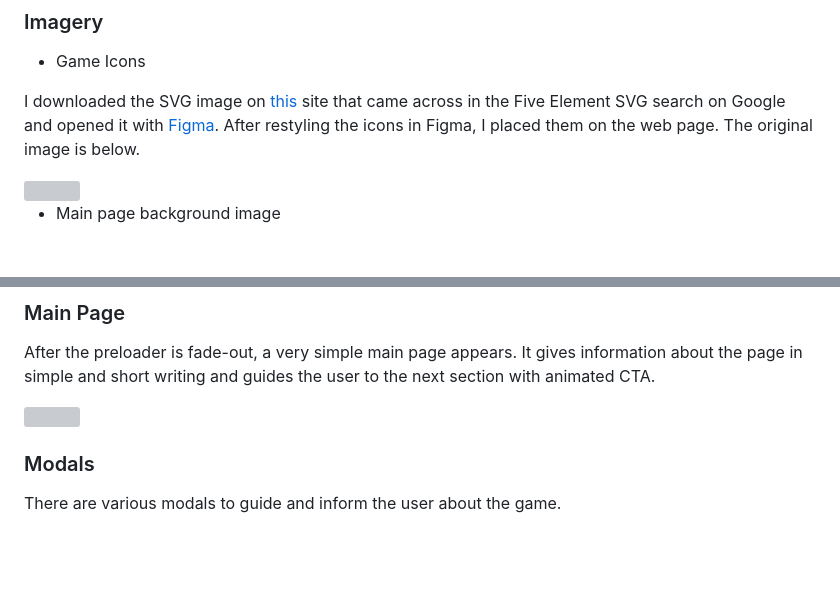
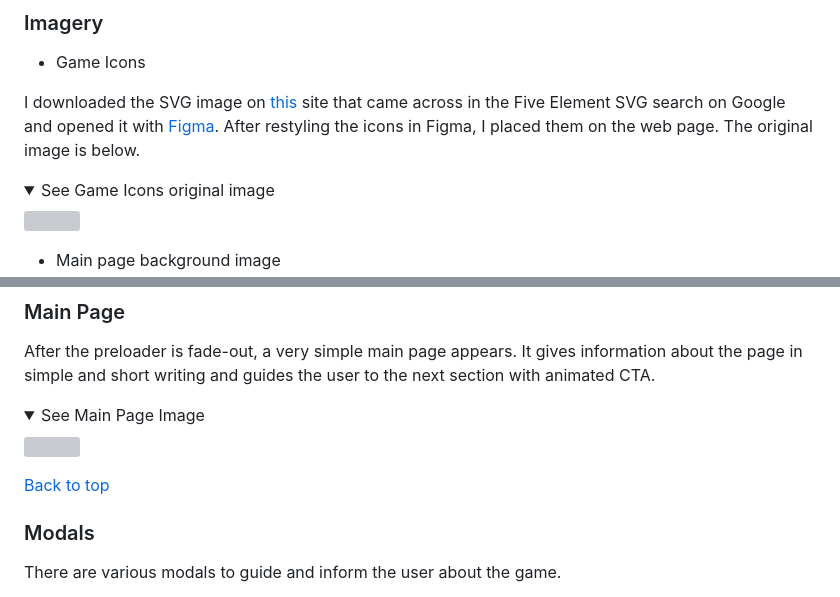
Before and after one commit to mika-sims/Five-Elements-Game, a Markdown page: README.md, 2 parts joined by grey strips. GitHub-like rendering; folded sections open; blank space fills up the shorter version; grey boxes are pictures that could not be loaded.

```diff
--- a/README.md
+++ b/README.md
@@ -93,4 +93,6 @@ All other colors are used as indicated in the image below.
 
 I downloaded the SVG image on [this](https://www.mosherhealth.com/mosher-health-system/chinese-medicine/yin-yang/five-elements) site that came across in the Five Element SVG search on Google and opened it with [Figma](https://www.figma.com/). After restyling the icons in Figma, I placed them on the web page. The original image is below.
 
+<details>
+<summary>See Game Icons original image</summary>
 <img src="assets/design_files/icons_original_img.svg" width="600">
@@ -139,7 +145,12 @@ Preloader is an animation in which the game icons are shown to the user at the p
 
 After the preloader is fade-out, a very simple main page appears. It gives information about the page in simple and short writing and guides the user to the next section with animated CTA.
 
+<details>
+<summary>See  Main Page Image</summary>
 <img src="assets/design_files/main_page.png" width="600">
+</details>
+
+[Back to top](#contents)
 
 ### Modals
 
```
Also changed, not shown: other parts of README.md (+42 -0 lines), assets/design_files/footer.png (added), assets/design_files/playground_section.png (added), assets/design_files/result_section.png (added).
